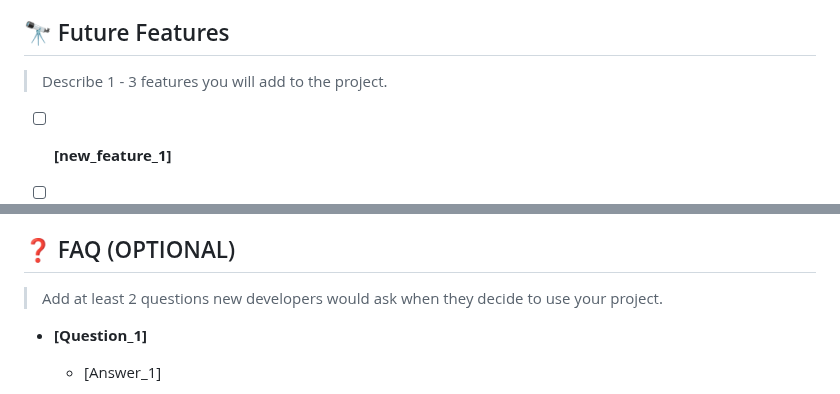
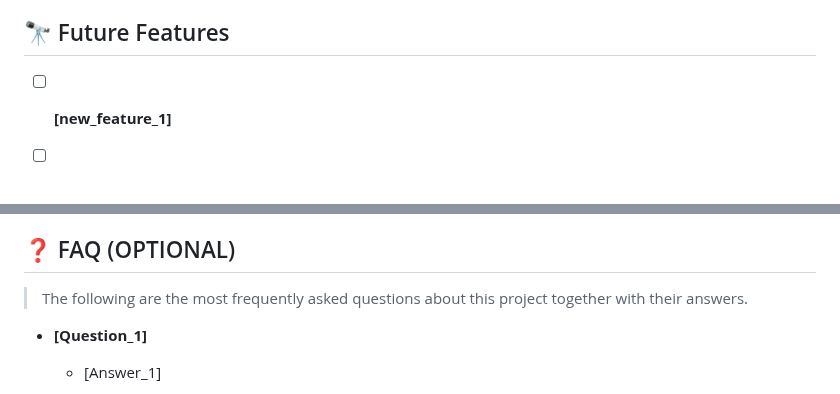
Before and after one commit to microverseinc/readme-template, a Markdown page: README.md, 2 parts joined by grey strips. Rendered like a GitHub page; blank space fills up the shorter version.

```diff
--- a/README.md
+++ b/README.md
@@ -198,8 +198,6 @@ Example:
 
 ## 🔭 Future Features <a name="future-features"></a>
 
-> Describe 1 - 3 features you will add to the project.
-
 - [ ] **[new_feature_1]**
 - [ ] **[new_feature_2]**
 - [ ] **[new_feature_3]**
@@ -231,7 +229,7 @@ Example:
 
 ## ❓ FAQ (OPTIONAL) <a name="faq"></a>
 
-> Add at least 2 questions new developers would ask when they decide to use your project.
+>The following are the most frequently asked questions about this project together with their answers.
 
 - **[Question_1]**
 
```
